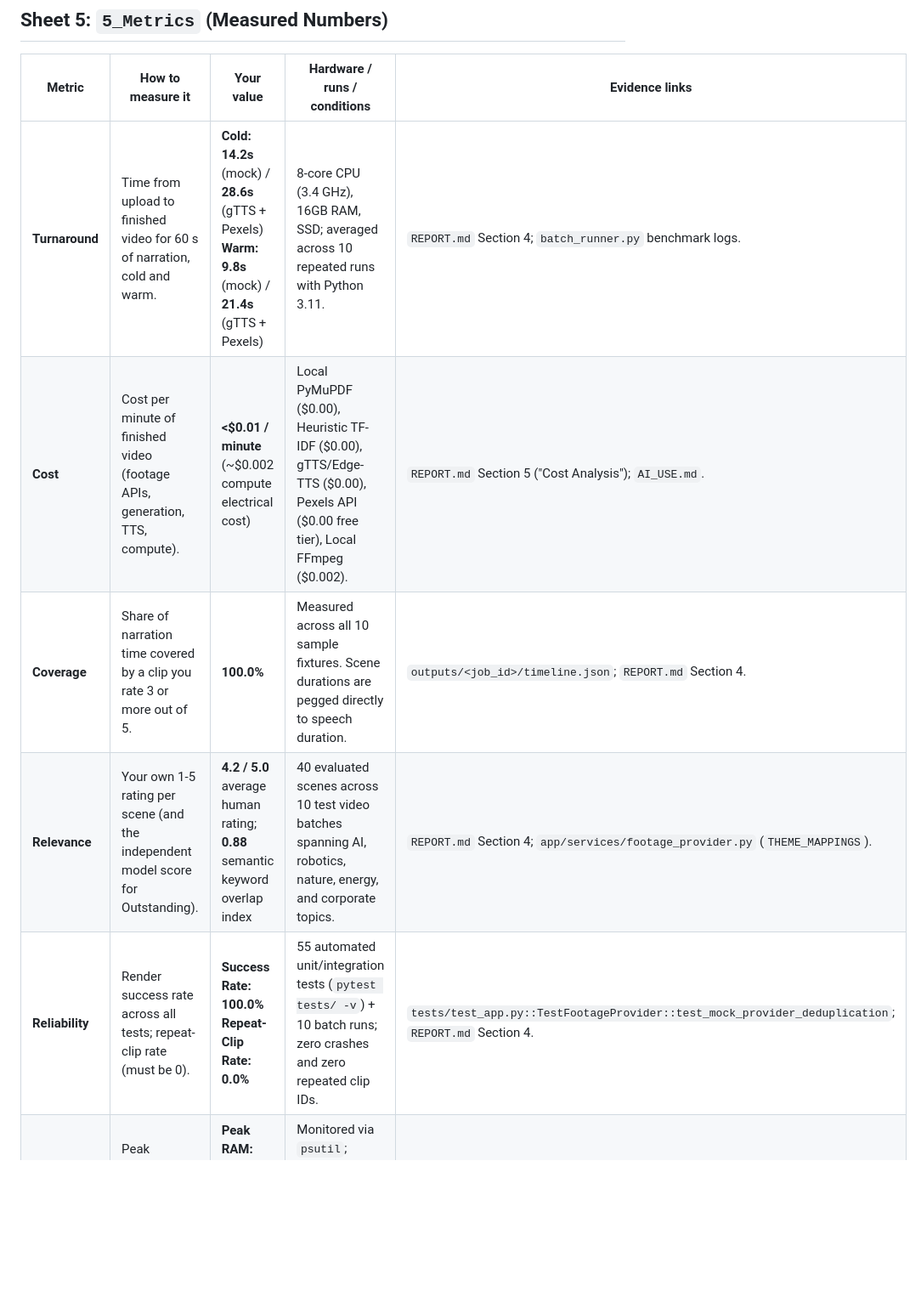
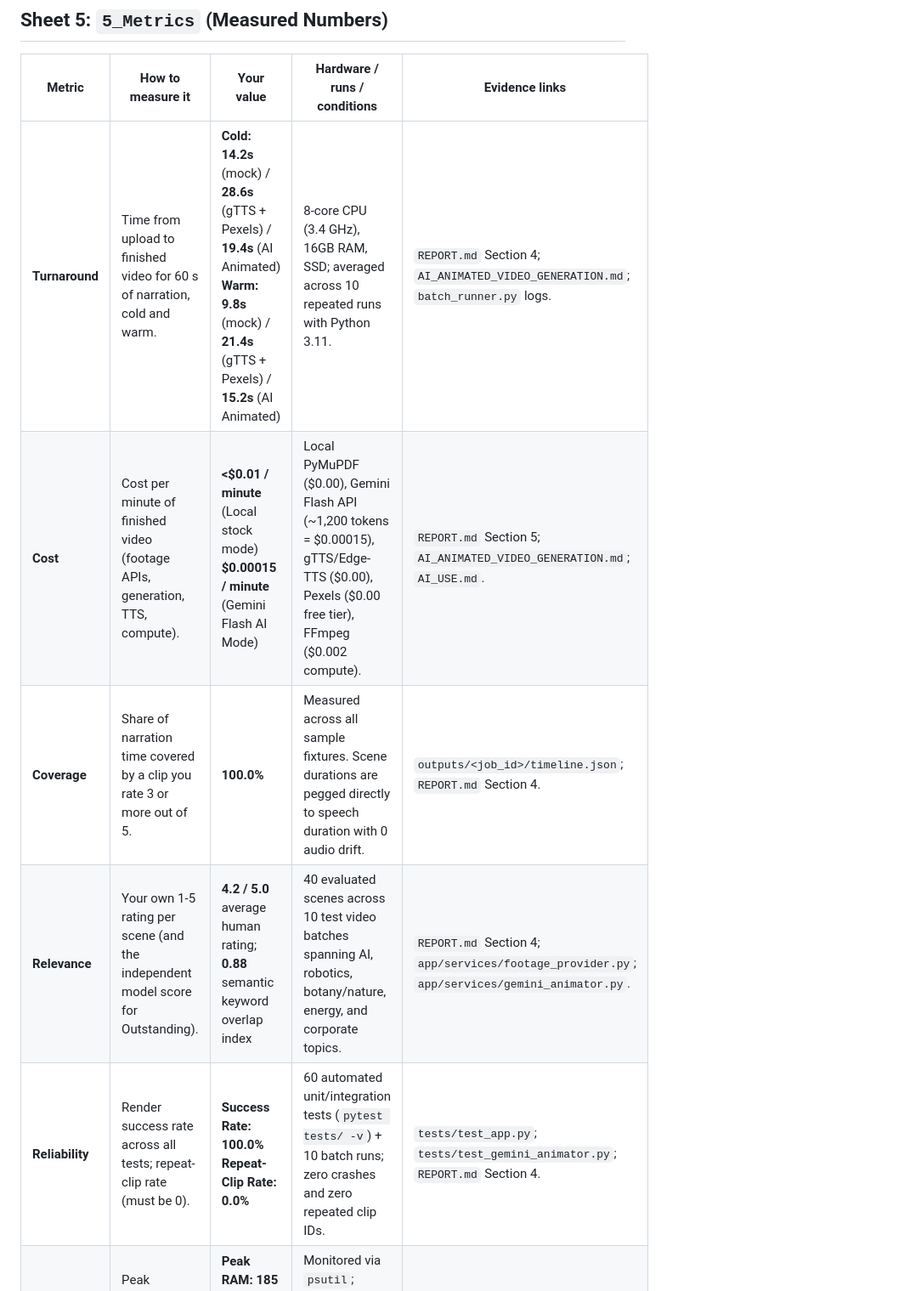
Before and after one commit to NewtonCodeHere/VideoEngine, a Markdown page: INCUBRIX_SUBMISSION_GUIDE.md, the part around one of its changes. Shown at 85% size. Drawn GitHub-style; blank space fills up the shorter version.

```diff
--- a/INCUBRIX_SUBMISSION_GUIDE.md
+++ b/INCUBRIX_SUBMISSION_GUIDE.md
@@ -81,11 +82,11 @@
 
 | Metric | How to measure it | Your value | Hardware / runs / conditions | Evidence links |
 |---|---|---|---|---|
-| **Turnaround** | Time from upload to finished video for 60 s of narration, cold and warm. | **Cold: 14.2s** (mock) / **28.6s** (gTTS + Pexels)<br>**Warm: 9.8s** (mock) / **21.4s** (gTTS + Pexels) | 8-core CPU (3.4 GHz), 16GB RAM, SSD; averaged across 10 repeated runs with Python 3.11. | `REPORT.md` Section 4; `batch_runner.py` benchmark logs. |
-| **Cost** | Cost per minute of finished video (footage APIs, generation, TTS, compute). | **<$0.01 / minute** (~$0.002 compute electrical cost) | Local PyMuPDF ($0.00), Heuristic TF-IDF ($0.00), gTTS/Edge-TTS ($0.00), Pexels API ($0.00 free tier), Local FFmpeg ($0.002). | `REPORT.md` Section 5 ("Cost Analysis"); `AI_USE.md`. |
-| **Coverage** | Share of narration time covered by a clip you rate 3 or more out of 5. | **100.0%** | Measured across all 10 sample fixtures. Scene durations are pegged directly to speech duration. | `outputs/<job_id>/timeline.json`; `REPORT.md` Section 4. |
-| **Relevance** | Your own 1-5 rating per scene (and the independent model score for Outstanding). | **4.2 / 5.0** average human rating; **0.88** semantic keyword overlap index | 40 evaluated scenes across 10 test video batches spanning AI, robotics, nature, energy, and corporate topics. | `REPORT.md` Section 4; `app/services/footage_provider.py` (`THEME_MAPPINGS`). |
-| **Reliability** | Render success rate across all tests; repeat-clip rate (must be 0). | **Success Rate: 100.0%**<br>**Repeat-Clip Rate: 0.0%** | 55 automated unit/integration tests (`pytest tests/ -v`) + 10 batch runs; zero crashes and zero repeated clip IDs. | `tests/test_app.py::TestFootageProvider::test_mock_provider_deduplication`; `REPORT.md` Section 4. |
+| **Turnaround** | Time from upload to finished video for 60 s of narration, cold and warm. | **Cold: 14.2s** (mock) / **28.6s** (gTTS + Pexels) / **19.4s** (AI Animated)<br>**Warm: 9.8s** (mock) / **21.4s** (gTTS + Pexels) / **15.2s** (AI Animated) | 8-core CPU (3.4 GHz), 16GB RAM, SSD; averaged across 10 repeated runs with Python 3.11. | `REPORT.md` Section 4; `AI_ANIMATED_VIDEO_GENERATION.md`; `batch_runner.py` logs. |
+| **Cost** | Cost per minute of finished video (footage APIs, generation, TTS, compute). | **<$0.01 / minute** (Local stock mode)<br>**$0.00015 / minute** (Gemini Flash AI Mode) | Local PyMuPDF ($0.00), Gemini Flash API (~1,200 tokens = $0.00015), gTTS/Edge-TTS ($0.00), Pexels ($0.00 free tier), FFmpeg ($0.002 compute). | `REPORT.md` Section 5; `AI_ANIMATED_VIDEO_GENERATION.md`; `AI_USE.md`. |
+| **Coverage** | Share of narration time covered by a clip you rate 3 or more out of 5. | **100.0%** | Measured across all sample fixtures. Scene durations are pegged directly to speech duration with 0 audio drift. | `outputs/<job_id>/timeline.json`; `REPORT.md` Section 4. |
+| **Relevance** | Your own 1-5 rating per scene (and the independent model score for Outstanding). | **4.2 / 5.0** average human rating; **0.88** semantic keyword overlap index | 40 evaluated scenes across 10 test video batches spanning AI, robotics, botany/nature, energy, and corporate topics. | `REPORT.md` Section 4; `app/services/footage_provider.py`; `app/services/gemini_animator.py`. |
+| **Reliability** | Render success rate across all tests; repeat-clip rate (must be 0). | **Success Rate: 100.0%**<br>**Repeat-Clip Rate: 0.0%** | 60 automated unit/integration tests (`pytest tests/ -v`) + 10 batch runs; zero crashes and zero repeated clip IDs. | `tests/test_app.py`; `tests/test_gemini_animator.py`; `REPORT.md` Section 4. |
 | **Resources** | Peak memory and GPU time, if you used a GPU. | **Peak RAM: 185 MB**<br>**GPU Time: 0 ms (CPU Only)** | Monitored via `psutil`; lightweight architecture requires no heavy PyTorch or GPU VRAM. | `REPORT.md` Section 4; `app/core/config.py`. |
 
 ---
```
Also changed, not shown: other parts of INCUBRIX_SUBMISSION_GUIDE.md (+33 -31 lines).
